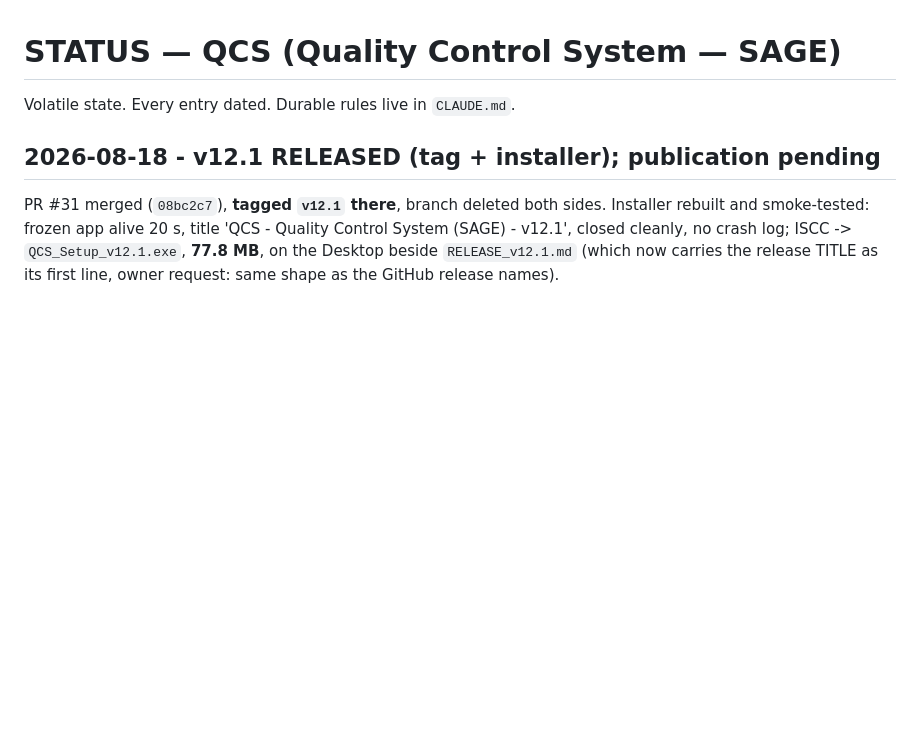
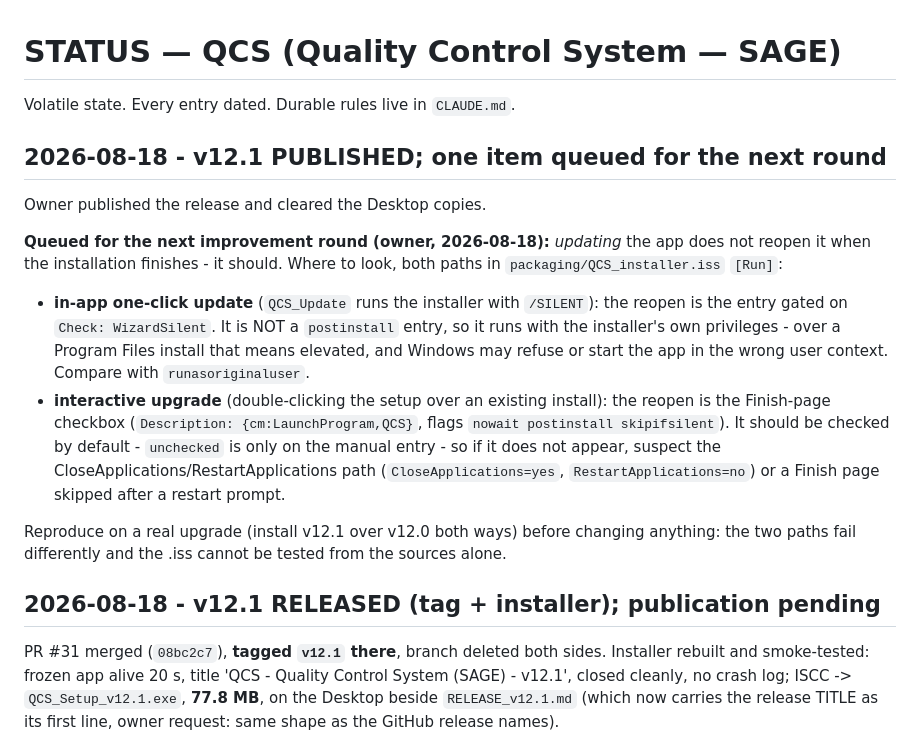
Before and after one commit to RepSage/QCS_SAGE, a Markdown page: STATUS.md, the part around the change. GitHub-like rendering; blank space fills up the shorter version.

Commit message:
v12.1: STATUS - published; queued: the app must reopen after an update

```diff
--- a/STATUS.md
+++ b/STATUS.md
@@ -1,6 +1,33 @@
 # STATUS — QCS (Quality Control System — SAGE)
 
 Volatile state. Every entry dated. Durable rules live in `CLAUDE.md`.
+
+## 2026-08-18 - v12.1 PUBLISHED; one item queued for the next round
+
+Owner published the release and cleared the Desktop copies.
+
+**Queued for the next improvement round (owner, 2026-08-18):** *updating*
+the app does not reopen it when the installation finishes - it should.
+Where to look, both paths in `packaging/QCS_installer.iss` `[Run]`:
+
+- **in-app one-click update** (`QCS_Update` runs the installer with
+  `/SILENT`): the reopen is the entry gated on `Check: WizardSilent`. It
+  is NOT a `postinstall` entry, so it runs with the installer's own
+  privileges - over a Program Files install that means elevated, and
+  Windows may refuse or start the app in the wrong user context. Compare
+  with `runasoriginaluser`.
+- **interactive upgrade** (double-clicking the setup over an existing
+  install): the reopen is the Finish-page checkbox
+  (`Description: {cm:LaunchProgram,QCS}`, flags `nowait postinstall
+  skipifsilent`). It should be checked by default - `unchecked` is only on
+  the manual entry - so if it does not appear, suspect the
+  CloseApplications/RestartApplications path (`CloseApplications=yes`,
+  `RestartApplications=no`) or a Finish page skipped after a restart
+  prompt.
+
+Reproduce on a real upgrade (install v12.1 over v12.0 both ways) before
+changing anything: the two paths fail differently and the .iss cannot be
+tested from the sources alone.
 
 ## 2026-08-18 - v12.1 RELEASED (tag + installer); publication pending
 
```
